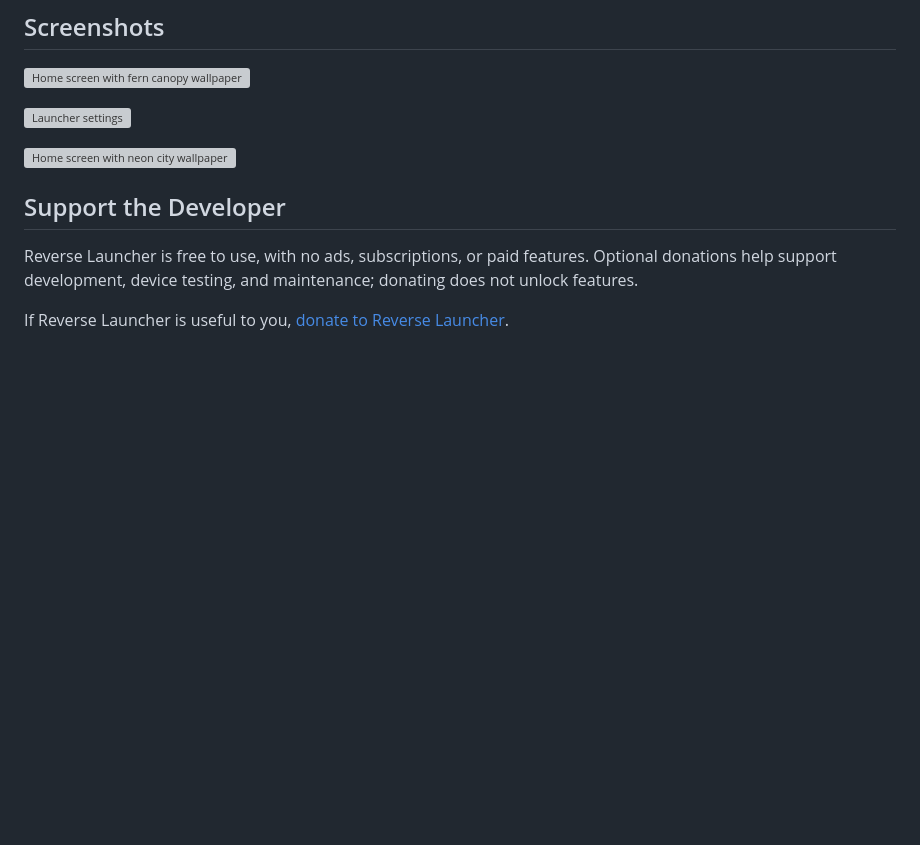
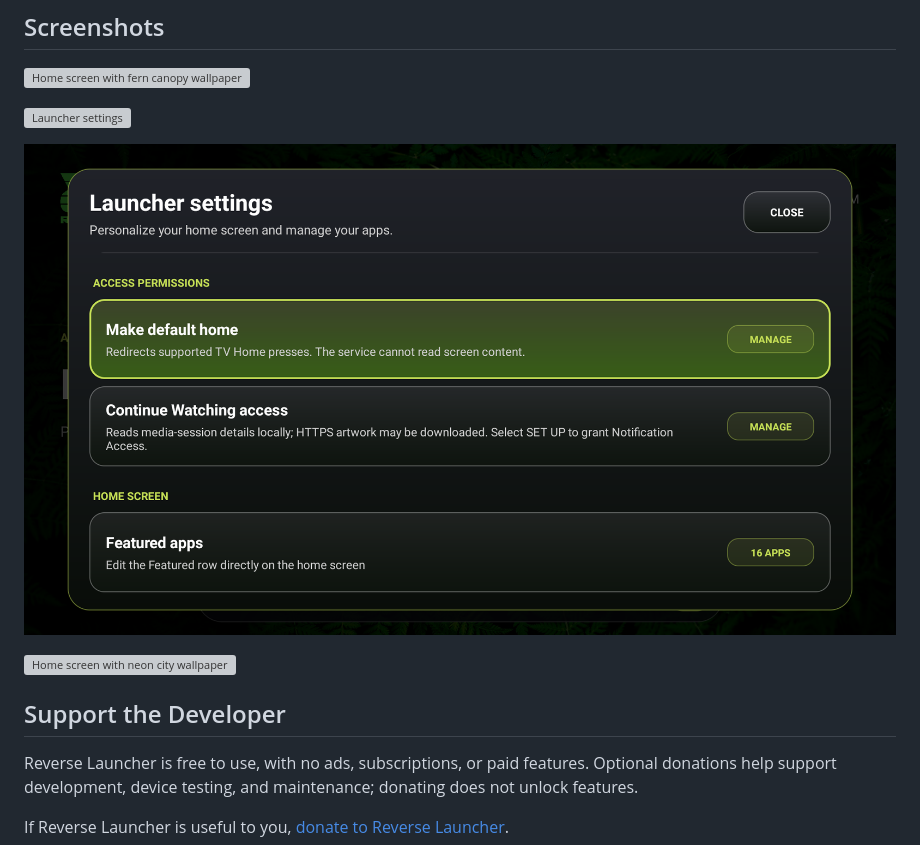
Before and after one commit to abnazroy/reverselauncher-releases, a Markdown page: README.md, the part around the change. Rendered like a GitHub page; pictures changed too: screenshots/06-access-permissions.png (added); blank space fills up the shorter version; grey boxes are pictures that could not be loaded.

Commit message:
Add access permissions screenshot to public README
Co-authored-by: Copilot <223556219+Copilot@users.noreply.github.com>

```diff
--- a/README.md
+++ b/README.md
@@ -26,6 +26,8 @@ Home redirect requires Android's system Accessibility switch and the Reverse Lau
 
 ![Launcher settings](screenshots/02-settings.png)
 
+![TV access permissions for Home redirect and Continue Watching](screenshots/06-access-permissions.png)
+
 ![Home screen with neon city wallpaper](screenshots/04-home-neon-city.png)
 
 
```
